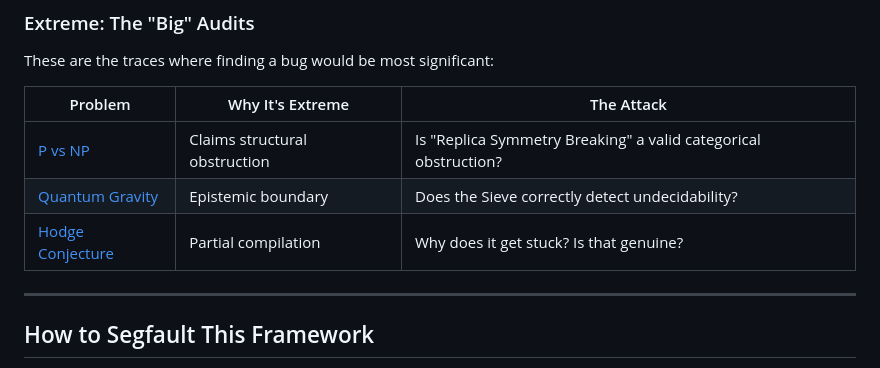
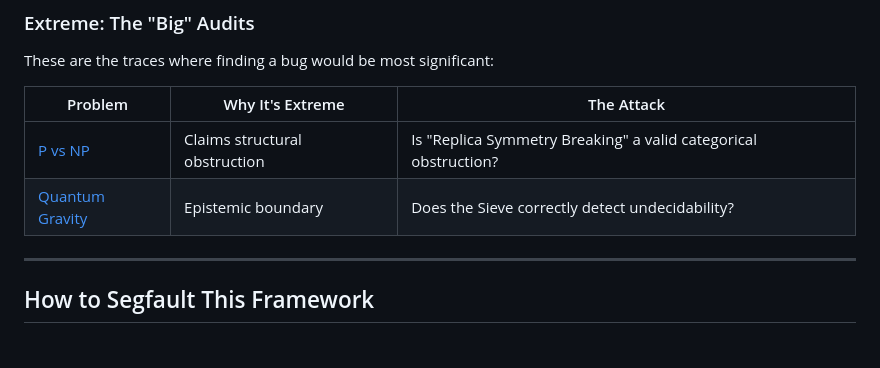
Before and after one commit to Guillemdb/hypostructure, a Markdown page: docs/index.md, the part around the change. GitHub-like rendering.

Commit message:
Update index
Signed-off-by: guillemdb <guillem@fragile.tech>

```diff
--- a/docs/index.md
+++ b/docs/index.md
@@ -661,7 +661,6 @@ These are the traces where finding a bug would be most significant:
 |---------|------------------|------------|
 | [P vs NP](./source/dataset/p_vs_np.md) | Claims structural obstruction | Is "Replica Symmetry Breaking" a valid categorical obstruction? |
 | [Quantum Gravity](./source/dataset/quantum_gravity.md) | Epistemic boundary | Does the Sieve correctly detect undecidability? |
-| [Hodge Conjecture](./source/dataset/hodge_conjecture.md) | Partial compilation | Why does it get stuck? Is that genuine? |
 
 ---
 
```
